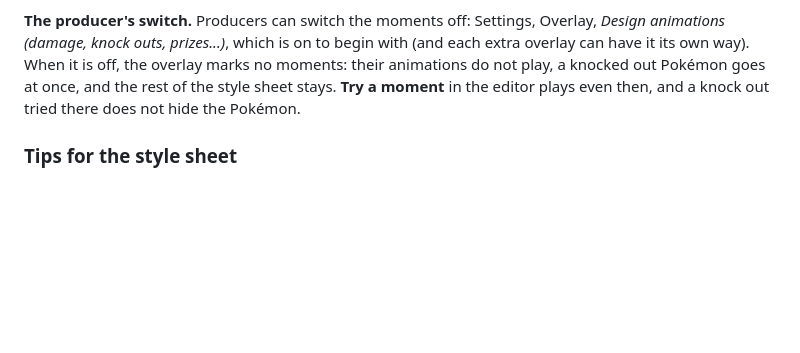
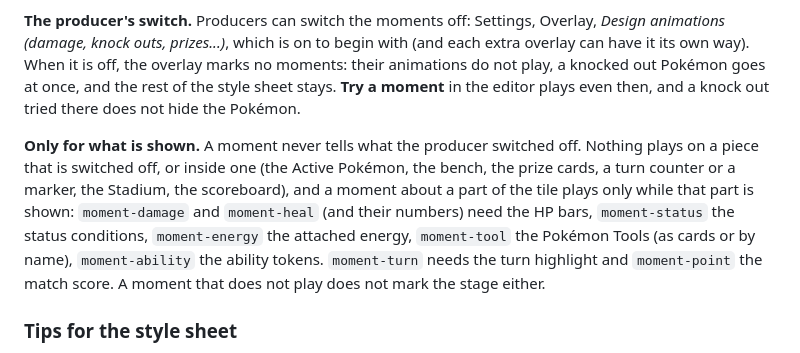
Before and after one commit to manucruzleiva/obs-tcg-overlay, a Markdown page: docs/DESIGNING.md, the part around the change. Rendered like a GitHub page; blank space fills up the shorter version.

Commit message:
docs: moments play only for what the producer shows
Co-Authored-By: Claude Opus 5.5 <noreply@anthropic.com>
Claude-Session: https://claude.ai/code/session_01ChbKRjUDrssigPeSYThVmw

```diff
--- a/docs/DESIGNING.md
+++ b/docs/DESIGNING.md
@@ -244,6 +244,8 @@ When something happens in the match, the overlay puts a class on the piece it ha
 
 **The producer's switch.** Producers can switch the moments off: Settings, Overlay, *Design animations (damage, knock outs, prizes...)*, which is on to begin with (and each extra overlay can have it its own way). When it is off, the overlay marks no moments: their animations do not play, a knocked out Pokémon goes at once, and the rest of the style sheet stays. **Try a moment** in the editor plays even then, and a knock out tried there does not hide the Pokémon.
 
+**Only for what is shown.** A moment never tells what the producer switched off. Nothing plays on a piece that is switched off, or inside one (the Active Pokémon, the bench, the prize cards, a turn counter or a marker, the Stadium, the scoreboard), and a moment about a part of the tile plays only while that part is shown: `moment-damage` and `moment-heal` (and their numbers) need the HP bars, `moment-status` the status conditions, `moment-energy` the attached energy, `moment-tool` the Pokémon Tools (as cards or by name), `moment-ability` the ability tokens. `moment-turn` needs the turn highlight and `moment-point` the match score. A moment that does not play does not mark the stage either.
+
 ### Tips for the style sheet
 
 - **Animate what is inside a piece, not a piece the layout moves.** The pieces you can move in the editor (the logo, the scoreboard, a trainer and its prize cards, turn tokens, locks, Active Pokémon and bench, the feature cards, the Stadium, the banners) keep where the design put them in their `transform`, and the stage keeps its scaling in its own. An animation of `transform` on one of them takes that away while it plays: the piece jumps back to where it was before it was moved, or the stage to its full size. Two moments land on such pieces: `moment-turn` (on `.trainer`) and `moment-enter` (on `.stadium`). Animate a piece inside them (`.trainer.moment-turn .active .art`, `.stadium.moment-enter .stadium-art`), a `::before` or `::after`, or another property. (The built-in shake of a knock out moves the stage with `margin-left`, not `transform`.)
```
Also changed, not shown: docs/DEVELOPING.md (+1 -1 lines).
